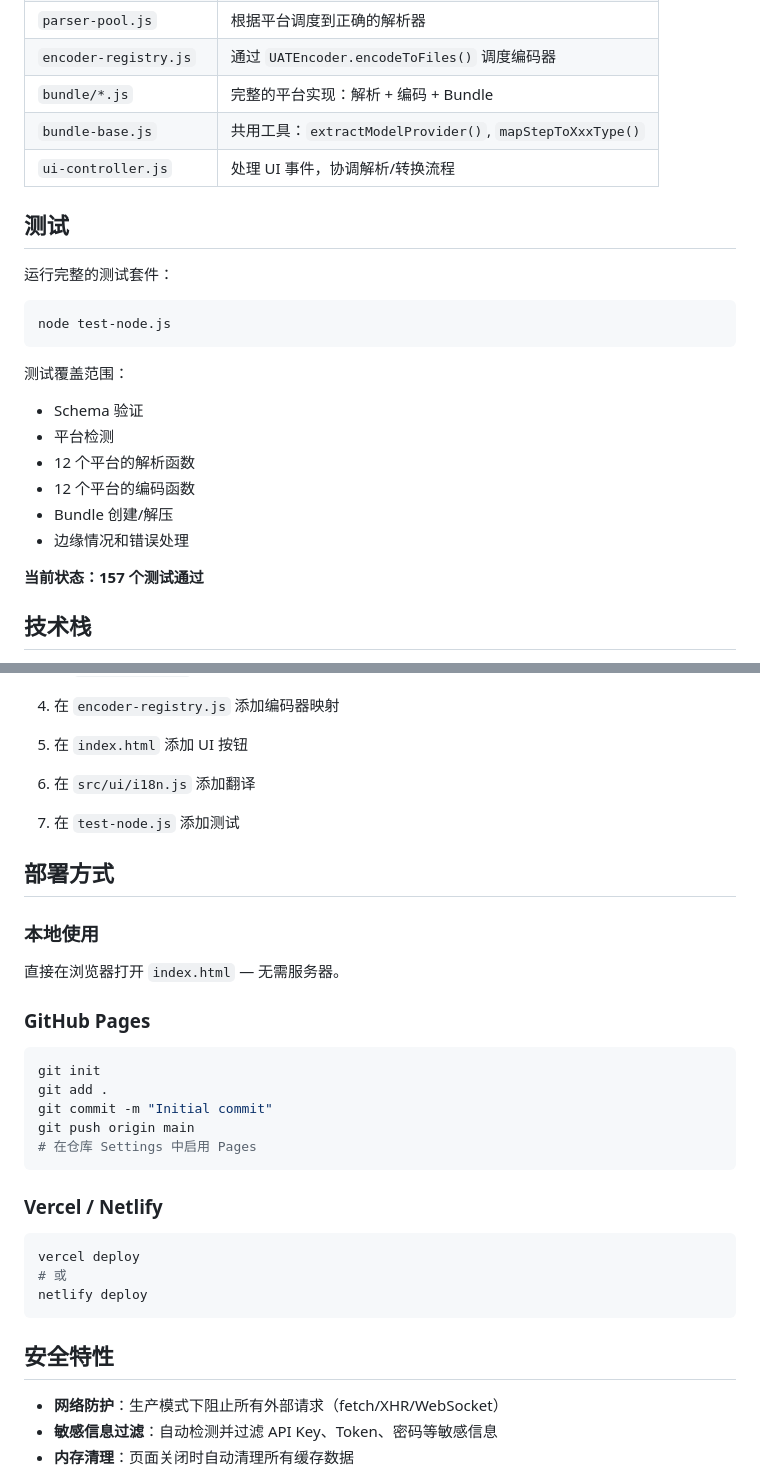
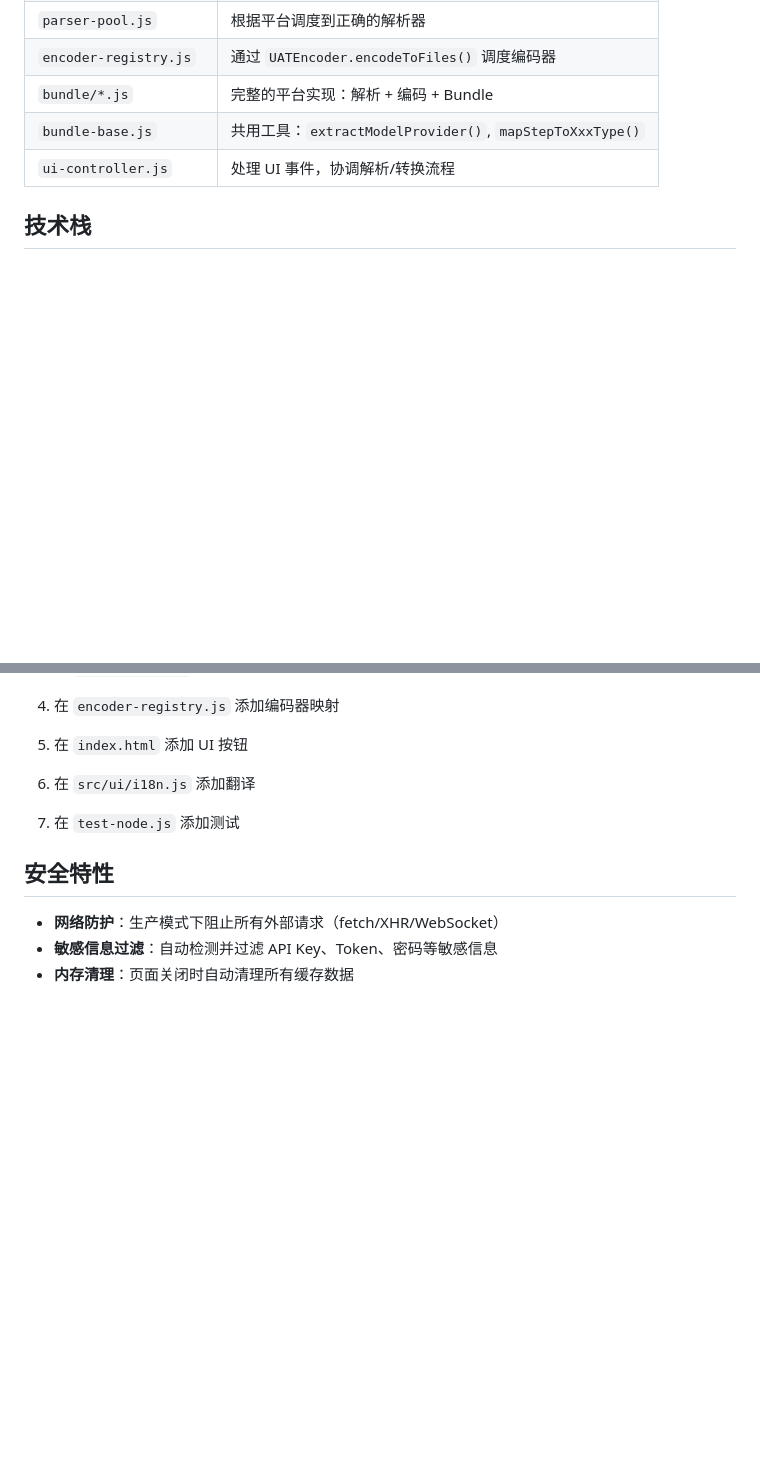
Before and after one commit to JasonD2019/uat-agent-converter, a Markdown page: README_CN.md, 2 parts joined by grey strips. GitHub-like rendering; blank space fills up the shorter version.

````diff
--- a/README_CN.md
+++ b/README_CN.md
@@ -181,24 +181,6 @@ UAT/
 | `bundle-base.js` | 共用工具：`extractModelProvider()`, `mapStepToXxxType()` |
 | `ui-controller.js` | 处理 UI 事件，协调解析/转换流程 |
 
-## 测试
-
-运行完整的测试套件：
-
-```bash
-node test-node.js
-```
-
-测试覆盖范围：
-- Schema 验证
-- 平台检测
-- 12 个平台的解析函数
-- 12 个平台的编码函数
-- Bundle 创建/解压
-- 边缘情况和错误处理
-
-**当前状态：157 个测试通过**
-
 ## 技术栈
 
 - **前端**：原生 JavaScript（无框架依赖）
@@ -249,27 +231,6 @@ node test-node.js
 
 7. 在 `test-node.js` 添加测试
 
-## 部署方式
-
-### 本地使用
-直接在浏览器打开 `index.html` — 无需服务器。
-
-### GitHub Pages
-```bash
-git init
-git add .
-git commit -m "Initial commit"
-git push origin main
-# 在仓库 Settings 中启用 Pages
-```
-
-### Vercel / Netlify
-```bash
-vercel deploy
-# 或
-netlify deploy
-```
-
 ## 安全特性
 
 - **网络防护**：生产模式下阻止所有外部请求（fetch/XHR/WebSocket）
````
Also changed, not shown: README.md (+0 -39 lines).
